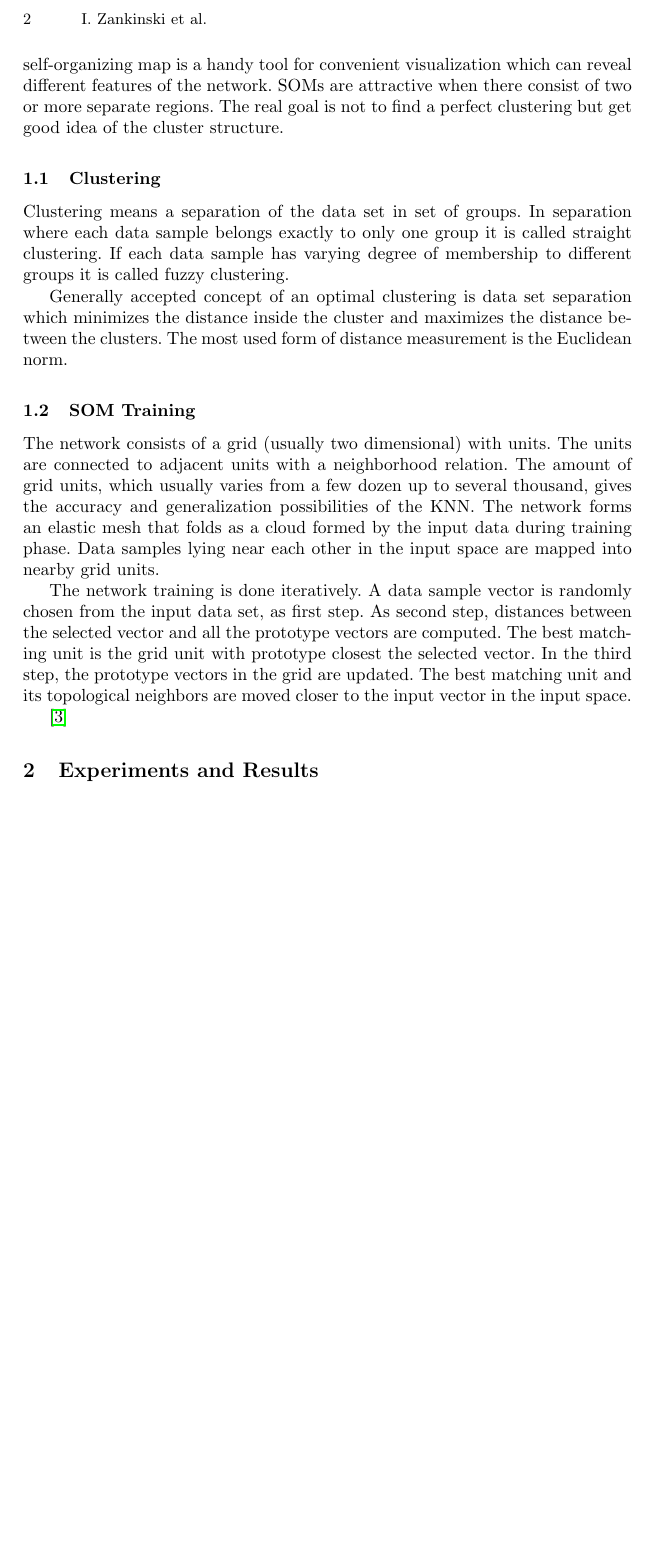
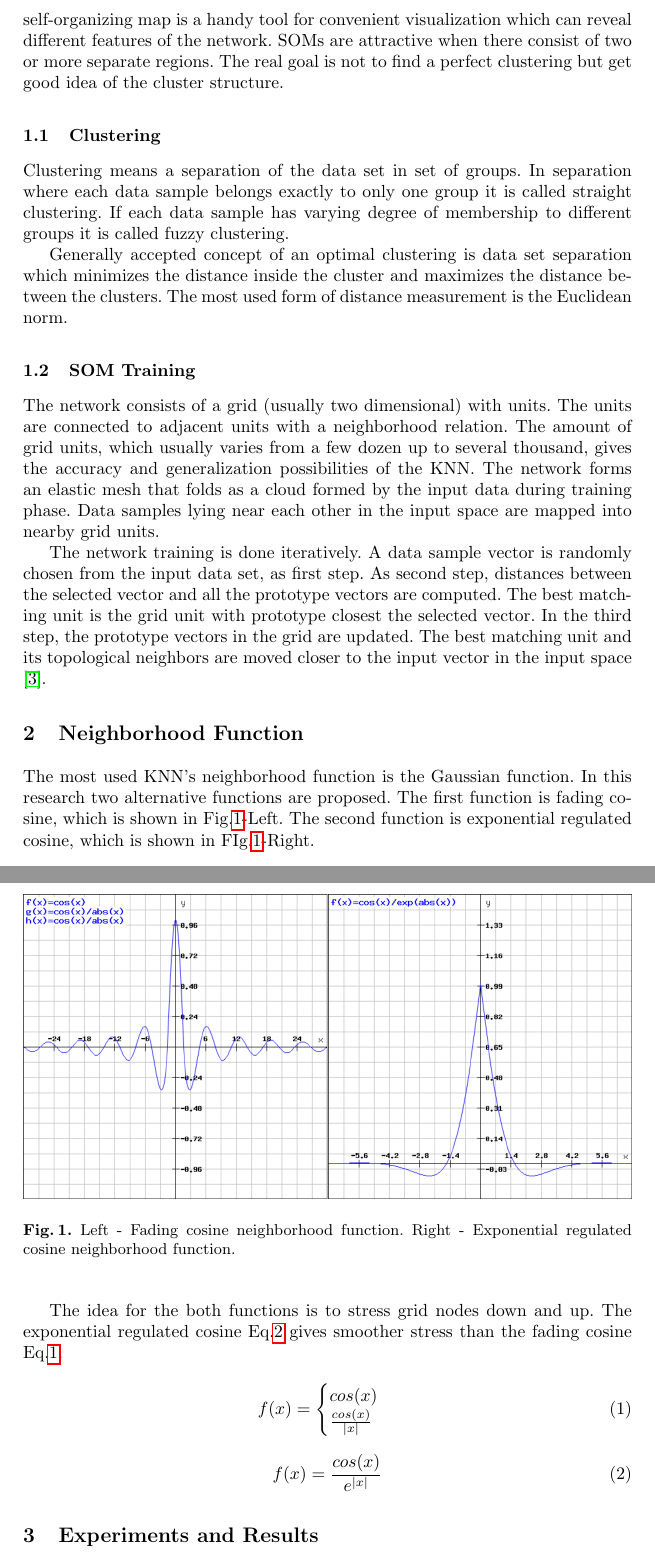
Before and after one commit to TodorBalabanov/Large-Scale-Scientific-Computations-2019, a LaTeX thesis (Alternatives-for-Neighborhood-Function-in-Kohonen-Maps/paper.tex): part of page 2 of 3 before the commit and two parts of pages 2 and 3 of 4 after it, the two joined at a grey line, cut at the place of the change, the shorter picture padded with empty space. Compiled offline with pdfLaTeX.

Commit message:
Some of the main text was written.

```diff
--- a/Alternatives-for-Neighborhood-Function-in-Kohonen-Maps/paper.tex
+++ b/Alternatives-for-Neighborhood-Function-in-Kohonen-Maps/paper.tex
@@ -4,6 +4,7 @@
 \usepackage{placeins}
 \usepackage{hyperref,xcolor}
 \renewcommand\UrlFont{\color{blue}\rmfamily}
+\usepackage{amsmath}
 
 \begin{document}
 
@@ -44,9 +45,32 @@ Generally accepted concept of an optimal clustering is data set separation which
 The network consists of a grid (usually two dimensional) with units. The units are connected to adjacent units with a neighborhood relation. The amount of grid units, which usually varies from a few dozen up to several thousand, gives the accuracy and generalization possibilities of the KNN. The network forms an elastic mesh that folds
 as a cloud formed by the input data during training phase. Data samples lying near each other in the input space are mapped into nearby grid units.
 
-The network training is done iteratively. A data sample vector is randomly chosen from the input data set, as first step. As second step, distances between the selected vector and all the prototype vectors are computed. The best matching unit is the grid unit with prototype closest the selected vector. In the third step, the prototype vectors in the grid are updated. The best matching unit and its topological neighbors are moved closer to the input vector in the input space.
+The network training is done iteratively. A data sample vector is randomly chosen from the input data set, as first step. As second step, distances between the selected vector and all the prototype vectors are computed. The best matching unit is the grid unit with prototype closest the selected vector. In the third step, the prototype vectors in the grid are updated. The best matching unit and its topological neighbors are moved closer to the input vector in the input space \cite{vesanto01}.
 
-\cite{vesanto01}
+\section{Neighborhood Function}
+
+The most used KNN's neighborhood function is the Gaussian function. In this research two alternative functions are proposed. The first function is fading cosine, which is shown in Fig.\ref{fig01}-Left. The second function is exponential regulated cosine, which is shown in FIg.\ref{fig01}-Right.
+
+\begin{figure}
+\includegraphics[width=1.0\textwidth]{fig01.png}
+\centering
+\caption{Left - Fading cosine neighborhood function. Right - Exponential regulated cosine neighborhood function.} \label{fig01}
+\end{figure}
+\FloatBarrier
+
+The idea for the both functions is to stress grid nodes down and up. The exponential regulated cosine Eq.\ref{equ02} gives smoother stress than the fading cosine Eq.\ref{equ01}.
+
+\begin{equation} \label{equ01}
+f(x) =
+	\begin{cases}
+		cos(x) \\
+		\frac{cos(x)}{|x|} \\
+	\end{cases}
+\end{equation}
+
+\begin{equation} \label{equ02}
+f(x) = \frac{cos(x)}{e^{|x|}}
+\end{equation}
 
 \section{Experiments and Results}
 
```
Also changed, not shown: Alternatives-for-Neighborhood-Function-in-Kohonen-Maps/fig01.png (added), Alternatives-for-Neighborhood-Function-in-Kohonen-Maps/fig01a.png (added), Alternatives-for-Neighborhood-Function-in-Kohonen-Maps/fig01b.png (added).
